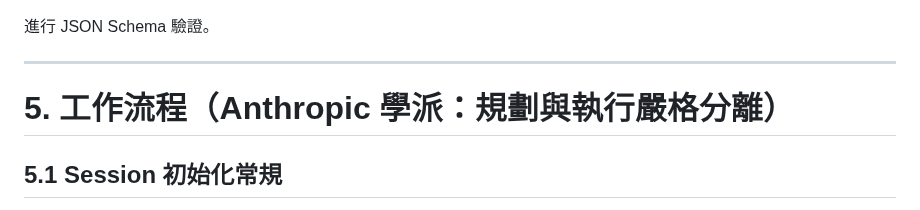
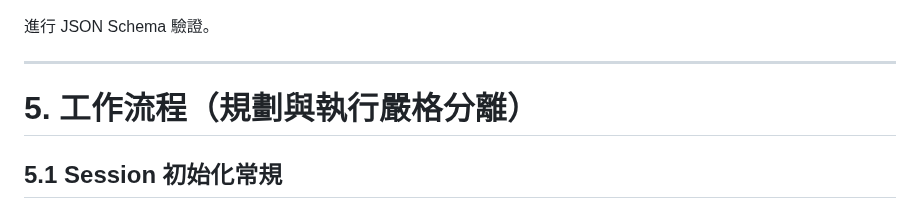
Before and after one commit to BearNetwork-BRNKC/BearNetworkChain-Physics-Engine-Canonical-Definition, a Markdown page: 工作流.md, the part around the change. GitHub-like rendering.

Commit message:
Update section title for workflow clarity

```diff
--- a/工作流.md
+++ b/工作流.md
@@ -239,7 +239,7 @@ progress.schema.json
 
 ---
 
-# 5. 工作流程（Anthropic 學派：規劃與執行嚴格分離）
+# 5. 工作流程（規劃與執行嚴格分離）
 
 ## 5.1 Session 初始化常規
 
```
